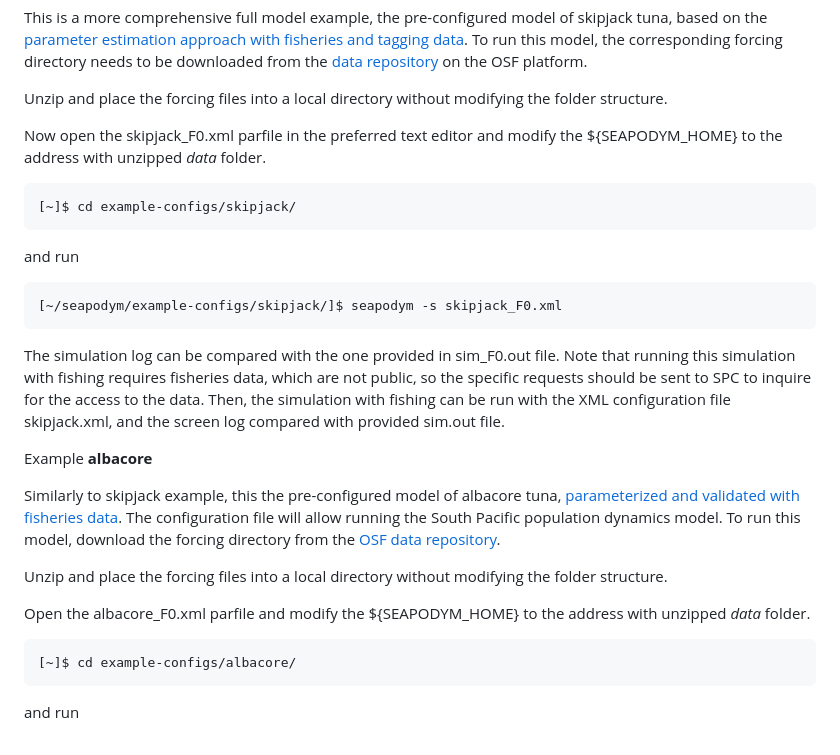
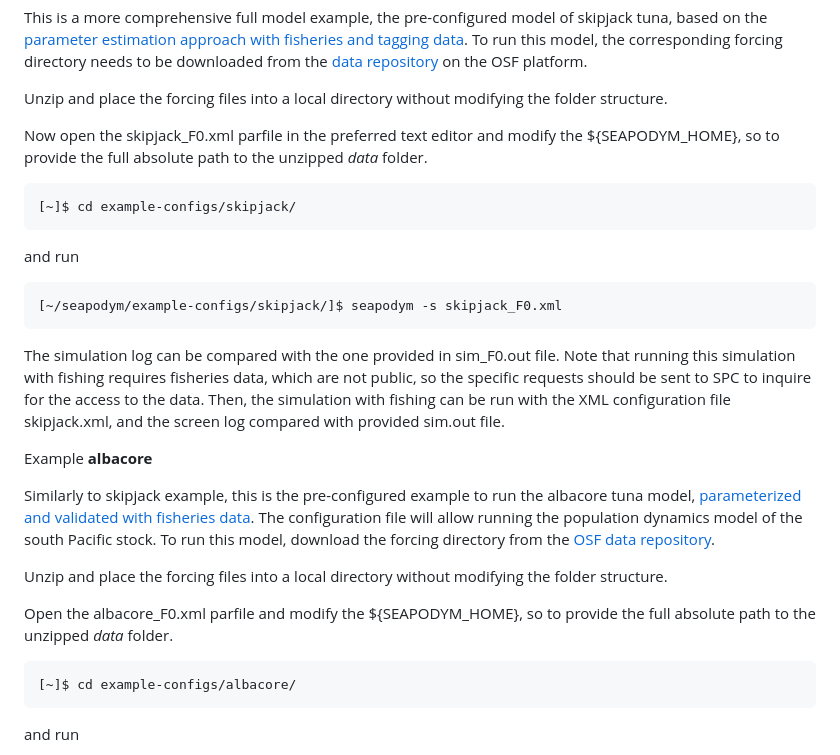
Before and after one commit to PacificCommunity/seapodym-codebase, a Markdown page: README.md, the part around the change printed below. Drawn GitHub-style.

```diff
--- a/README.md
+++ b/README.md
@@ -118,7 +119,7 @@ SEAPODYM runs on a 64-bit computer and on Linux operating system only. As all hi
 
   Unzip and place the forcing files into a local directory without modifying the folder structure.
 
-  Now open the skipjack\_F0.xml parfile in the preferred text editor and modify the ${SEAPODYM\_HOME} to the address with unzipped *data* folder.
+  Now open the skipjack\_F0.xml parfile in the preferred text editor and modify the ${SEAPODYM\_HOME}, so to provide the full absolute path to the unzipped *data* folder.
 
     [~]$ cd example-configs/skipjack/
 
@@ -130,11 +131,11 @@ SEAPODYM runs on a 64-bit computer and on Linux operating system only. As all hi
 
   Example **albacore**
 
-  Similarly to skipjack example, this the pre-configured model of albacore tuna, [parameterized and validated with fisheries data](https://www.sciencedirect.com/science/article/pii/S0967064519301511). The configuration file will allow running the South Pacific population dynamics model. To run this model, download the forcing directory from the [OSF data repository](https://osf.io/j53hc).
+  Similarly to skipjack example, this is the pre-configured example to run the albacore tuna model, [parameterized and validated with fisheries data](https://www.sciencedirect.com/science/article/pii/S0967064519301511). The configuration file will allow running the population dynamics model of the south Pacific stock. To run this model, download the forcing directory from the [OSF data repository](https://osf.io/j53hc).
 
   Unzip and place the forcing files into a local directory without modifying the folder structure.
 
-  Open the albacore\_F0.xml parfile and modify the ${SEAPODYM\_HOME} to the address with unzipped *data* folder.
+  Open the albacore\_F0.xml parfile and modify the ${SEAPODYM\_HOME}, so to provide the full absolute path to the unzipped *data* folder.
 
     [~]$ cd example-configs/albacore/
 
```
Also changed, not shown: other parts of README.md (+1 -0 lines).
